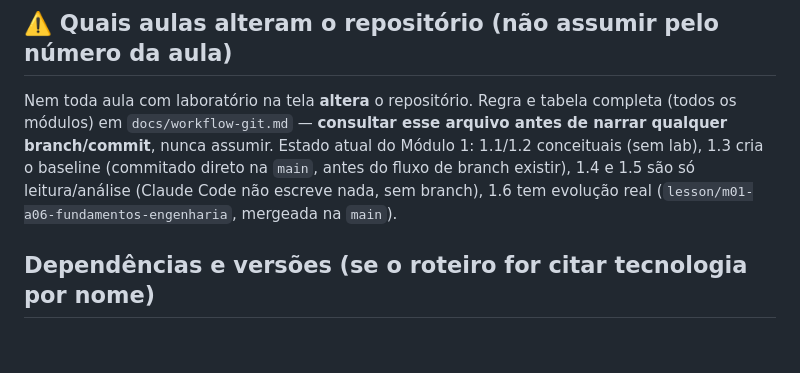
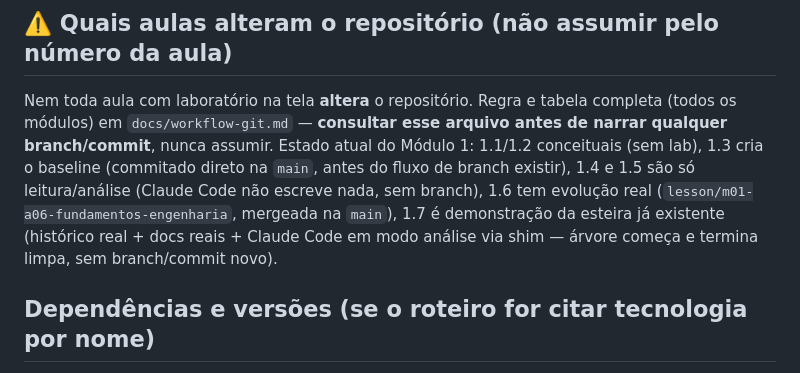
Before and after one commit to daraujo85/customer-support-lab, a Markdown page: docs/tts-context.md, the part around the change. Drawn GitHub-style; blank space fills up the shorter version.

```diff
--- a/docs/tts-context.md
+++ b/docs/tts-context.md
@@ -127,7 +127,10 @@ esse arquivo antes de narrar qualquer branch/commit**, nunca assumir. Estado
 atual do Módulo 1: 1.1/1.2 conceituais (sem lab), 1.3 cria o baseline
 (commitado direto na `main`, antes do fluxo de branch existir), 1.4 e 1.5 são
 só leitura/análise (Claude Code não escreve nada, sem branch), 1.6 tem
-evolução real (`lesson/m01-a06-fundamentos-engenharia`, mergeada na `main`).
+evolução real (`lesson/m01-a06-fundamentos-engenharia`, mergeada na `main`),
+1.7 é demonstração da esteira já existente (histórico real + docs reais +
+Claude Code em modo análise via shim — árvore começa e termina limpa, sem
+branch/commit novo).
 
 ## Dependências e versões (se o roteiro for citar tecnologia por nome)
 
```
Also changed, not shown: docs/aula-1-7-roteiro.md (+25 -3 lines).
